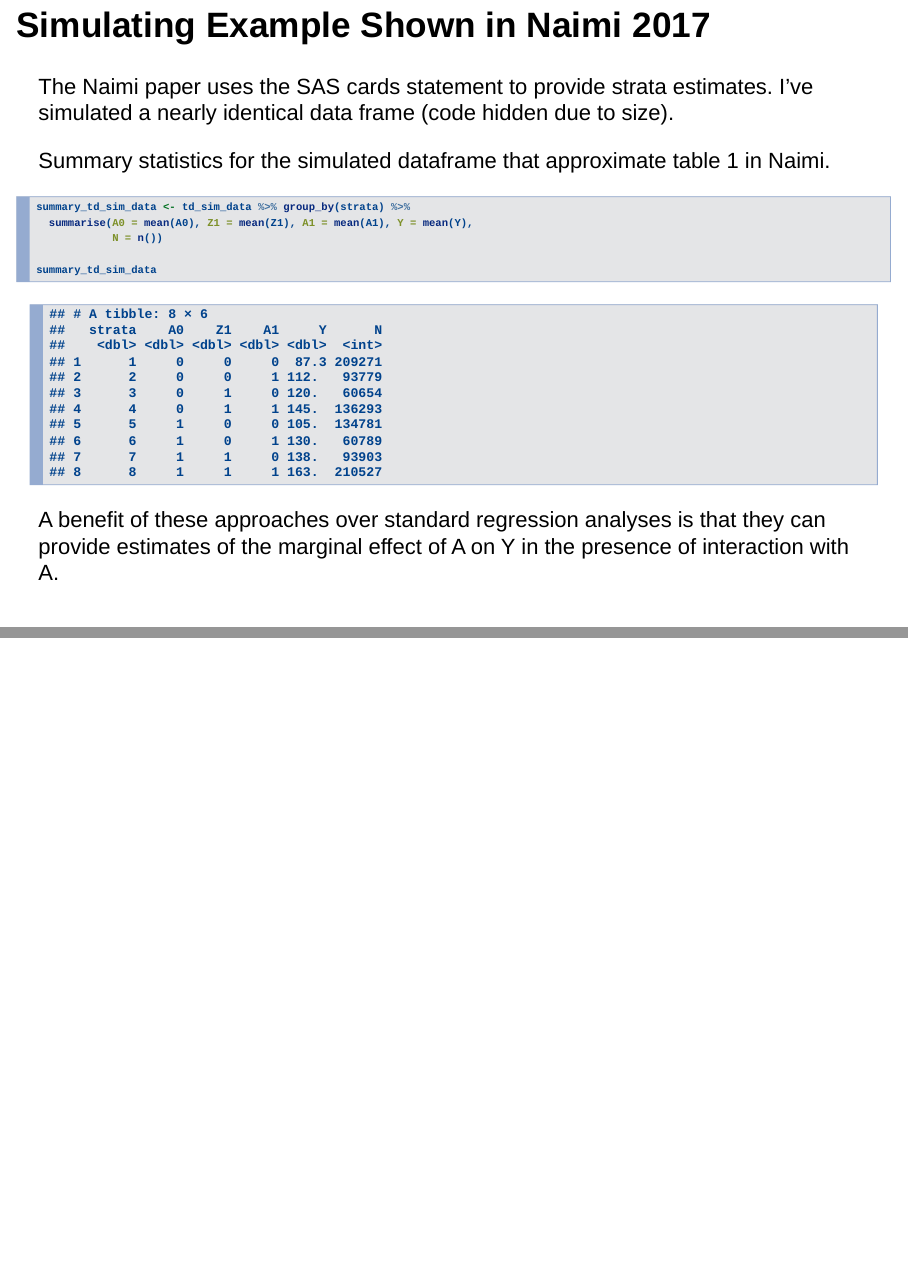
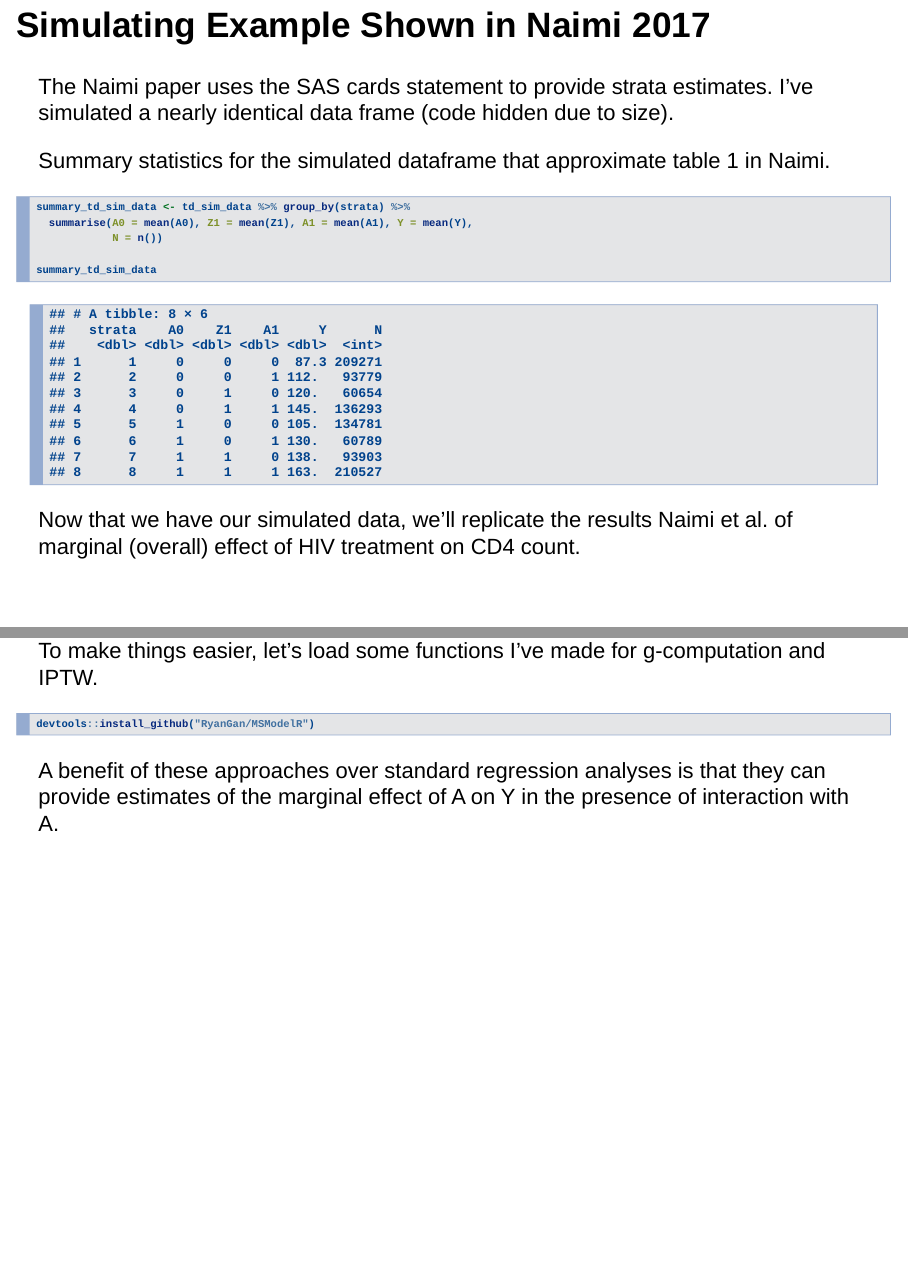
Before and after one commit to RyanGan/causal_inference_methods, an R Markdown document (msm_introduction.Rmd): pages 26 and 27 of 27, joined at a grey line. Rendered offline with R 4.5, knitr and Pandoc, with nearby package versions.

````diff
--- a/msm_introduction.Rmd
+++ b/msm_introduction.Rmd
@@ -286,5 +286,14 @@
 summary_td_sim_data
 ```
 
+Now that we have our simulated data, we'll replicate the results Naimi et al.
+of marginal (overall) effect of HIV treatment on CD4 count.
+
+To make things easier, let's load some functions I've made for g-computation and IPTW.
+
+```{r}
+devtools::install_github("RyanGan/MSModelR")
+```
+
 
 A benefit of these approaches over standard regression analyses is that they can provide estimates of the marginal effect of A on Y in the presence of interaction with A.
````
